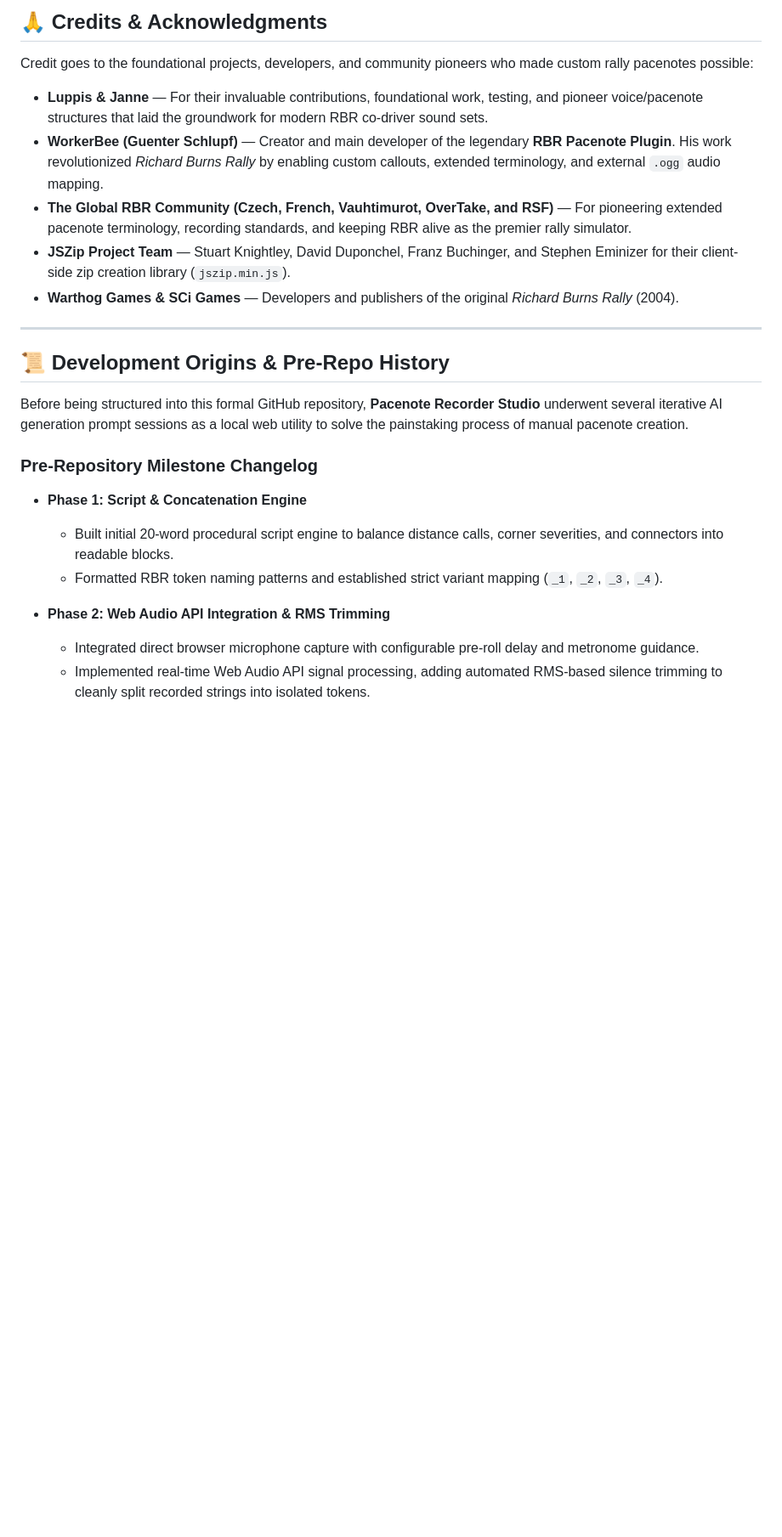
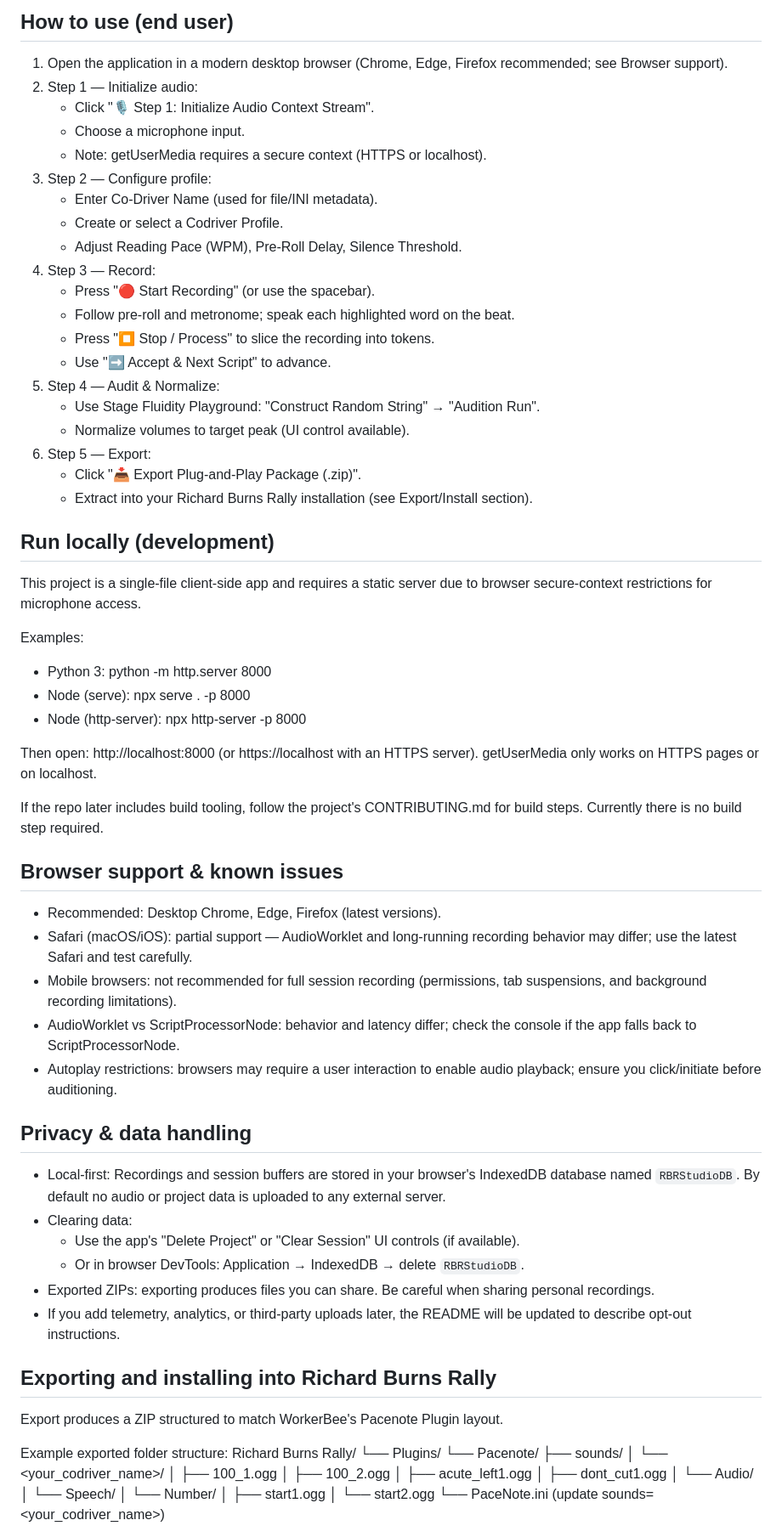
Before and after one commit to yiyirob973/Pacenote-Recorder-Studio, a Markdown page: README.md, the part around one of its changes. Shown at 85% size. GitHub-like rendering; blank space fills up the shorter version.

Commit message:
docs: replace README.md with cleaned, complete README (fix placeholders, add dev, privacy, browser support, export, troubleshooting)

```diff
--- a/README.md
+++ b/README.md
@@ -18,27 +57,70 @@ This software was entirely architected, designed, and generated through conversa
 
-## 🙏 Credits & Acknowledgments
+## How to use (end user)
+1. Open the application in a modern desktop browser (Chrome, Edge, Firefox recommended; see Browser support).
+2. Step 1 — Initialize audio:
+   - Click "🎙️ Step 1: Initialize Audio Context Stream".
+   - Choose a microphone input.
+   - Note: getUserMedia requires a secure context (HTTPS or localhost).
+3. Step 2 — Configure profile:
+   - Enter Co-Driver Name (used for file/INI metadata).
+   - Create or select a Codriver Profile.
+   - Adjust Reading Pace (WPM), Pre-Roll Delay, Silence Threshold.
+4. Step 3 — Record:
+   - Press "🔴 Start Recording" (or use the spacebar).
+   - Follow pre-roll and metronome; speak each highlighted word on the beat.
+   - Press "⏹️ Stop / Process" to slice the recording into tokens.
+   - Use "➡️ Accept & Next Script" to advance.
+5. Step 4 — Audit & Normalize:
+   - Use Stage Fluidity Playground: "Construct Random String" → "Audition Run".
+   - Normalize volumes to target peak (UI control available).
+6. Step 5 — Export:
+   - Click "📥 Export Plug-and-Play Package (.zip)".
+   - Extract into your Richard Burns Rally installation (see Export/Install section).
 
-Credit goes to the foundational projects, developers, and community pioneers who made custom rally pacenotes possible:
+## Run locally (development)
+This project is a single-file client-side app and requires a static server due to browser secure-context restrictions for microphone access.
 
-* **Luppis & Janne** — For their invaluable contributions, foundational work, testing, and pioneer voice/pacenote structures that laid the groundwork for modern RBR co-driver sound sets.
-* **WorkerBee (Guenter Schlupf)** — Creator and main developer of the legendary **RBR Pacenote Plugin**. His work revolutionized *Richard Burns Rally* by enabling custom callouts, extended terminology, and external `.ogg` audio mapping.
-* **The Global RBR Community (Czech, French, Vauhtimurot, OverTake, and RSF)** — For pioneering extended pacenote terminology, recording standards, and keeping RBR alive as the premier rally simulator.
-* **JSZip Project Team** — Stuart Knightley, David Duponchel, Franz Buchinger, and Stephen Eminizer for their client-side zip creation library (`jszip.min.js`).
-* **Warthog Games & SCi Games** — Developers and publishers of the original *Richard Burns Rally* (2004).
+Examples:
+- Python 3: python -m http.server 8000
+- Node (serve): npx serve . -p 8000
+- Node (http-server): npx http-server -p 8000
 
----
+Then open: http://localhost:8000 (or https://localhost with an HTTPS server). getUserMedia only works on HTTPS pages or on localhost.
 
-## 📜 Development Origins & Pre-Repo History
+If the repo later includes build tooling, follow the project's CONTRIBUTING.md for build steps. Currently there is no build step required.
 
-Before being structured into this formal GitHub repository, **Pacenote Recorder Studio** underwent several iterative AI generation prompt sessions as a local web utility to solve the painstaking process of manual pacenote creation.
+## Browser support & known issues
+- Recommended: Desktop Chrome, Edge, Firefox (latest versions).
+- Safari (macOS/iOS): partial support — AudioWorklet and long-running recording behavior may differ; use the latest Safari and test carefully.
+- Mobile browsers: not recommended for full session recording (permissions, tab suspensions, and background recording limitations).
+- AudioWorklet vs ScriptProcessorNode: behavior and latency differ; check the console if the app falls back to ScriptProcessorNode.
+- Autoplay restrictions: browsers may require a user interaction to enable audio playback; ensure you click/initiate before auditioning.
 
-### Pre-Repository Milestone Changelog
+## Privacy & data handling
+- Local-first: Recordings and session buffers are stored in your browser's IndexedDB database named `RBRStudioDB`. By default no audio or project data is uploaded to any external server.
+- Clearing data:
+  - Use the app's "Delete Project" or "Clear Session" UI controls (if available).
+  - Or in browser DevTools: Application → IndexedDB → delete `RBRStudioDB`.
+- Exported ZIPs: exporting produces files you can share. Be careful when sharing personal recordings.
+- If you add telemetry, analytics, or third-party uploads later, the README will be updated to describe opt-out instructions.
 
-* **Phase 1: Script & Concatenation Engine**
-  * Built initial 20-word procedural script engine to balance distance calls, corner severities, and connectors into readable blocks.
-  * Formatted RBR token naming patterns and established strict variant mapping (`_1`, `_2`, `_3`, `_4`).
+## Exporting and installing into Richard Burns Rally
+Export produces a ZIP structured to match WorkerBee's Pacenote Plugin layout.
 
-* **Phase 2: Web Audio API Integration & RMS Trimming**
-  * Integrated direct browser microphone capture with configurable pre-roll delay and metronome guidance.
-  * Implemented real-time Web Audio API signal processing, adding automated RMS-based silence trimming to cleanly split recorded strings into isolated tokens.
+Example exported folder structure:
+Richard Burns Rally/
+└── Plugins/
+    └── Pacenote/
+        ├── sounds/
+        │   └── <your_codriver_name>/
+        │       ├── 100_1.ogg
+        │       ├── 100_2.ogg
+        │       ├── acute_left1.ogg
+        │       ├── dont_cut1.ogg
+        │       └── Audio/
+        │           └── Speech/
+        │               └── Number/
+        │                   ├── start1.ogg
+        │                   └── start2.ogg
+        └── PaceNote.ini  (update sounds=<your_codriver_name>)
 
```
Also changed, not shown: other parts of README.md (+89 -160 lines).
